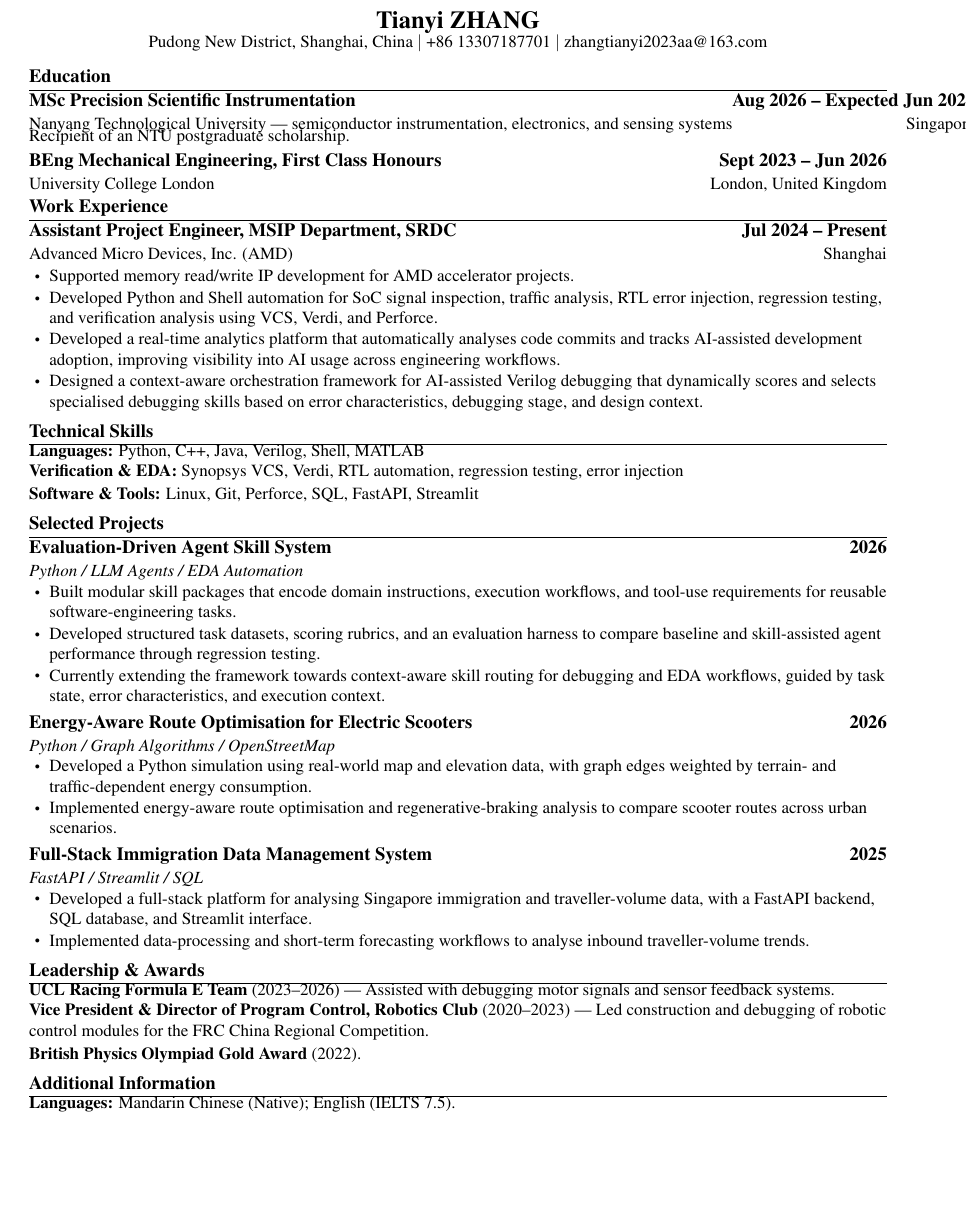
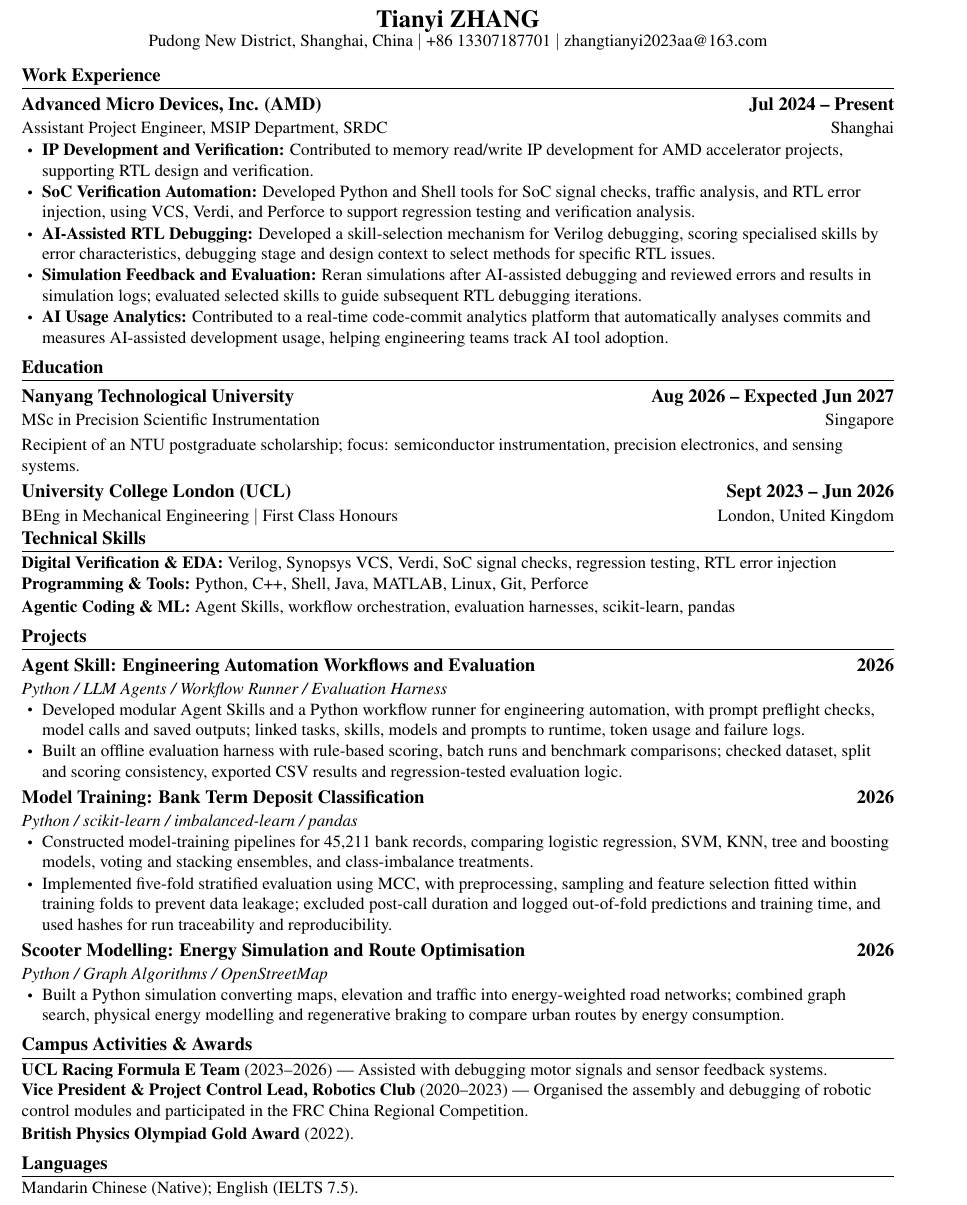
Before and after one commit to Cri71/resume_en, a LaTeX CV (resume_en.tex): part of the page, cut so that both start at the same text, the shorter picture padded with empty space. Compiled offline with pdfLaTeX.

Commit message:
Added model training

```diff
--- a/resume_en.tex
+++ b/resume_en.tex
@@ -4,14 +4,13 @@
 
 \documentclass[a4paper,11pt]{article}
 
-\usepackage[margin=0.65in]{geometry}
+\usepackage[margin=1.5cm]{geometry}
 \usepackage{titlesec}
 \usepackage{enumitem}
 \usepackage[hidelinks]{hyperref}
 \usepackage{xcolor}
 \usepackage{tabularx}
 \usepackage{mathptmx}
-\usepackage{needspace}
 
 \pagestyle{empty}
 \urlstyle{same}
@@ -76,93 +87,93 @@
 \end{center}
 \vspace{-9pt}
 
+%-----WORK EXPERIENCE----------------------------------------------------------
+
+\section{Work Experience}
+\CVSubHeadingListStart
+  \CVSubheading
+    {Advanced Micro Devices, Inc. (AMD)}
+    {Jul 2024 -- Present}
+    {Assistant Project Engineer, MSIP Department, SRDC}
+    {Shanghai}
+  \CVItemListStart
+    \CVItem{\textbf{IP Development and Verification:} Contributed to memory read/write IP development for AMD accelerator projects, supporting RTL design and verification.}
+    \CVItem{\textbf{SoC Verification Automation:} Developed Python and Shell tools for SoC signal checks, traffic analysis, and RTL error injection, using VCS, Verdi, and Perforce to support regression testing and verification analysis.}
+    \CVItem{\textbf{AI-Assisted RTL Debugging:} Developed a skill-selection mechanism for Verilog debugging, scoring specialised skills by error characteristics, debugging stage and design context to select methods for specific RTL issues.}
+    \CVItem{\textbf{Simulation Feedback and Evaluation:} Reran simulations after AI-assisted debugging and reviewed errors and results in simulation logs; evaluated selected skills to guide subsequent RTL debugging iterations.}
+    \CVItem{\textbf{AI Usage Analytics:} Contributed to a real-time code-commit analytics platform that automatically analyses commits and measures AI-assisted development usage, helping engineering teams track AI tool adoption.}
+  \CVItemListEnd
+\CVSubHeadingListEnd
+
 %-----EDUCATION----------------------------------------------------------------
 
 \section{Education}
 \CVSubHeadingListStart
   \CVSubheading
-    {MSc Precision Scientific Instrumentation}
+    {Nanyang Technological University}
     {Aug 2026 -- Expected Jun 2027}
-    {Nanyang Technological University --- semiconductor instrumentation, electronics, and sensing systems}
+    {MSc in Precision Scientific Instrumentation}
     {Singapore}
-  \vspace{-1pt}{\small Recipient of an NTU postgraduate scholarship.}
+  \par\vspace{3pt}{\small Recipient of an NTU postgraduate scholarship; focus: semiconductor instrumentation, precision electronics, and sensing systems.\par}
 
   \CVSubheading
-    {BEng Mechanical Engineering, First Class Honours}
+    {University College London (UCL)}
     {Sept 2023 -- Jun 2026}
-    {University College London}
+    {BEng in Mechanical Engineering $|$ First Class Honours}
     {London, United Kingdom}
-\CVSubHeadingListEnd
-
-%-----WORK EXPERIENCE----------------------------------------------------------
-
-\section{Work Experience}
-\CVSubHeadingListStart
-  \CVSubheading
-    {Assistant Project Engineer, MSIP Department, SRDC}
-    {Jul 2024 -- Present}
-    {Advanced Micro Devices, Inc. (AMD)}
-    {Shanghai}
-  \CVItemListStart
-    \CVItem{Supported memory read/write IP development for AMD accelerator projects.}
-    \CVItem{Developed Python and Shell automation for SoC signal inspection, traffic analysis, RTL error injection, regression testing, and verification analysis using VCS, Verdi, and Perforce.}
-    \CVItem{Developed a real-time analytics platform that automatically analyses code commits and tracks AI-assisted development adoption, improving visibility into AI usage across engineering workflows.}
-    \CVItem{Designed a context-aware orchestration framework for AI-assisted Verilog debugging that dynamically scores and selects specialised debugging skills based on error characteristics, debugging stage, and design context.}
-  \CVItemListEnd
 \CVSubHeadingListEnd
 
 %-----TECHNICAL SKILLS---------------------------------------------------------
 
 \section{Technical Skills}
 {\small
-\textbf{Languages:} Python, C++, Java, Verilog, Shell, MATLAB \\
-\textbf{Verification \& EDA:} Synopsys VCS, Verdi, RTL automation, regression testing, error injection \\
-\textbf{Software \& Tools:} Linux, Git, Perforce, SQL, FastAPI, Streamlit}
+\textbf{Digital Verification \& EDA:} Verilog, Synopsys VCS, Verdi, SoC signal checks, regression testing, RTL error injection \\
+\textbf{Programming \& Tools:} Python, C++, Shell, Java, MATLAB, Linux, Git, Perforce \\
+\textbf{Agentic Coding \& ML:} Agent Skills, workflow orchestration, evaluation harnesses, scikit-learn, pandas}
 
 %-----SELECTED PROJECTS--------------------------------------------------------
 
-\section{Selected Projects}
+\section{Projects}
 \CVSubHeadingListStart
   \CVProjectHeading
-    {Evaluation-Driven Agent Skill System}
-    {Python / LLM Agents / EDA Automation}
+    {Agent Skill: Engineering Automation Workflows and Evaluation}
+    {Python / LLM Agents / Workflow Runner / Evaluation Harness}
     {2026}
   \CVItemListStart
-    \CVItem{Built modular skill packages that encode domain instructions, execution workflows, and tool-use requirements for reusable software-engineering tasks.}
-    \CVItem{Developed structured task datasets, scoring rubrics, and an evaluation harness to compare baseline and skill-assisted agent performance through regression testing.}
-    \CVItem{Currently extending the framework towards context-aware skill routing for debugging and EDA workflows, guided by task state, error characteristics, and execution context.}
+    \CVItem{Developed modular Agent Skills and a Python workflow runner for engineering automation, with prompt preflight checks, model calls and saved outputs; linked tasks, skills, models and prompts to runtime, token usage and failure logs.}
+    \CVItem{Built an offline evaluation harness with rule-based scoring, batch runs and benchmark comparisons; checked dataset, split and scoring consistency, exported CSV results and regression-tested evaluation logic.}
   \CVItemListEnd
 
   \CVProjectHeading
-    {Energy-Aware Route Optimisation for Electric Scooters}
+    {Model Training: Bank Term Deposit Classification}
+    {Python / scikit-learn / imbalanced-learn / pandas}
+    {2026}
+  \CVItemListStart
+    \CVItem{Constructed model-training pipelines for 45,211 bank records, comparing logistic regression, SVM, KNN, tree and boosting models, voting and stacking ensembles, and class-imbalance treatments.}
+    \CVItem{Implemented five-fold stratified evaluation using MCC, with preprocessing, sampling and feature selection fitted within training folds to prevent data leakage; excluded post-call duration and logged out-of-fold predictions and training time, and used hashes for run traceability and reproducibility.}
+  \CVItemListEnd
+
+  \CVProjectHeading
+    {Scooter Modelling: Energy Simulation and Route Optimisation}
     {Python / Graph Algorithms / OpenStreetMap}
     {2026}
   \CVItemListStart
-    \CVItem{Developed a Python simulation using real-world map and elevation data, with graph edges weighted by terrain- and traffic-dependent energy consumption.}
-    \CVItem{Implemented energy-aware route optimisation and regenerative-braking analysis to compare scooter routes across urban scenarios.}
+    \CVItem{Built a Python simulation converting maps, elevation and traffic into energy-weighted road networks; combined graph search, physical energy modelling and regenerative braking to compare urban routes by energy consumption.}
   \CVItemListEnd
 
-  \CVProjectHeading
-    {Full-Stack Immigration Data Management System}
-    {FastAPI / Streamlit / SQL}
-    {2025}
-  \CVItemListStart
-    \CVItem{Developed a full-stack platform for analysing Singapore immigration and traveller-volume data, with a FastAPI backend, SQL database, and Streamlit interface.}
-    \CVItem{Implemented data-processing and short-term forecasting workflows to analyse inbound traveller-volume trends.}
-  \CVItemListEnd
 \CVSubHeadingListEnd
 
 %-----LEADERSHIP AND AWARDS----------------------------------------------------
 
-\section{Leadership \& Awards}
+\section{Campus Activities \& Awards}
 {\small
 \textbf{UCL Racing Formula E Team} (2023--2026) --- Assisted with debugging motor signals and sensor feedback systems. \\
-\textbf{Vice President \& Director of Program Control, Robotics Club} (2020--2023) --- Led construction and debugging of robotic control modules for the FRC China Regional Competition. \\
+\textbf{Vice President \& Project Control Lead, Robotics Club} (2020--2023) --- Organised the assembly and debugging of robotic control modules and participated in the FRC China Regional Competition. \\
 \textbf{British Physics Olympiad Gold Award} (2022).}
 
 %-----ADDITIONAL INFORMATION---------------------------------------------------
 
-\section{Additional Information}
-{\small \textbf{Languages:} Mandarin Chinese (Native); English (IELTS 7.5).}
+\section{Languages}
+{\small Mandarin Chinese (Native); English (IELTS 7.5).}
 
 \end{document}
```
Also changed, not shown: resume_en.pdf, resume_en.tex (24 more changed lines).
